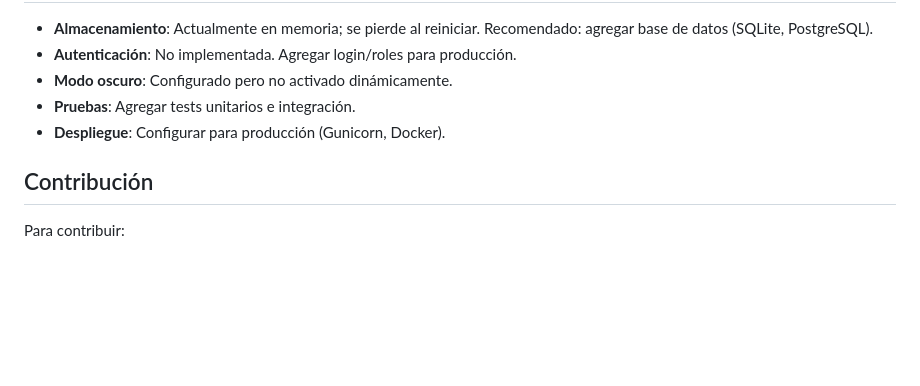
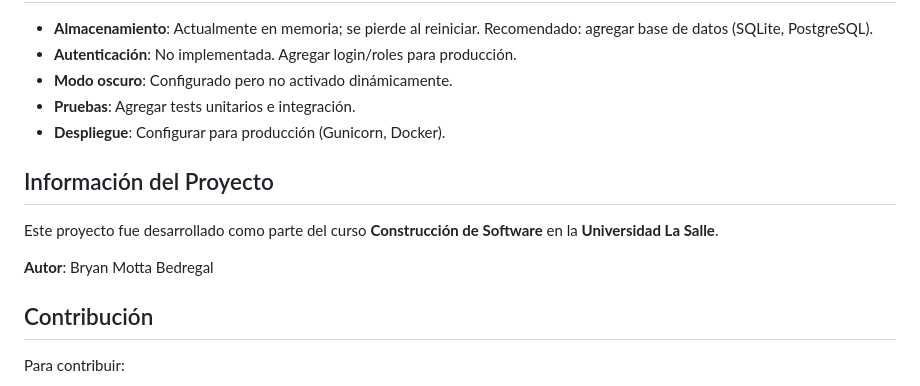
Before and after one commit to BryanMotta-Ulasalle/ConstruccionSoftware, a Markdown page: Flask - Introduction/README.md, the part around the change. Drawn GitHub-style; blank space fills up the shorter version.

Commit message:
GENERAL: Readme corregido

```diff
--- a/Flask - Introduction/README.md
+++ b/Flask - Introduction/README.md
@@ -122,6 +122,12 @@ Flask - Introduction/
 - **Pruebas**: Agregar tests unitarios e integración.
 - **Despliegue**: Configurar para producción (Gunicorn, Docker).
 
+## Información del Proyecto
+
+Este proyecto fue desarrollado como parte del curso **Construcción de Software** en la **Universidad La Salle**.
+
+**Autor**: Bryan Motta Bedregal
+
 ## Contribución
 
 Para contribuir:
```
